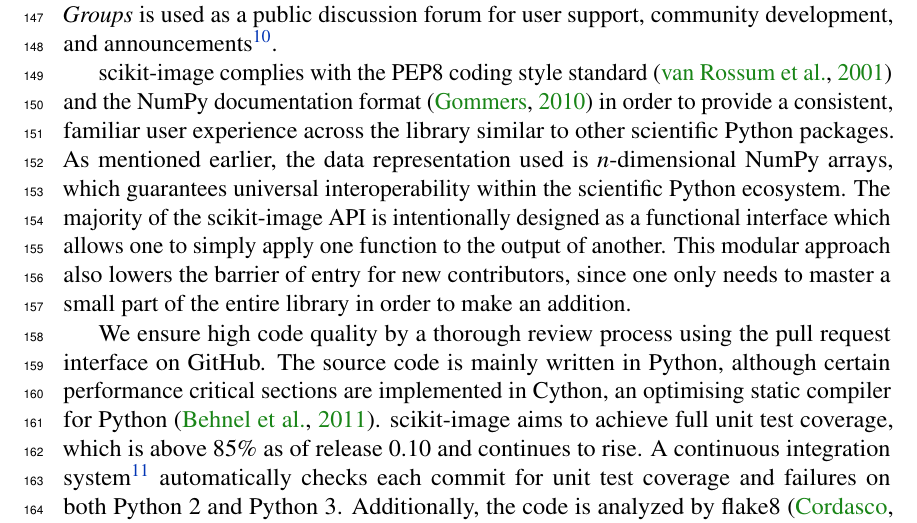
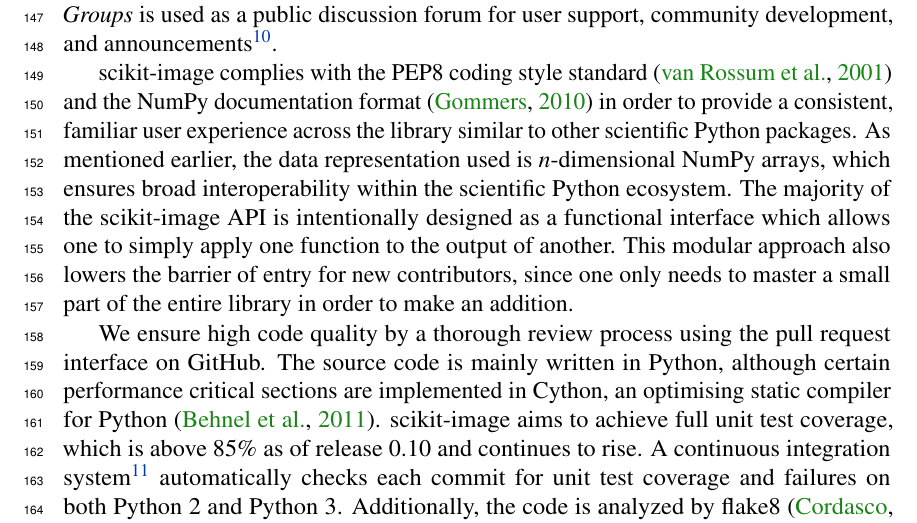
Before and after one commit to scikit-image/scikit-image-paper, a LaTeX document (latex/skimage.tex, which reads latex/development_practices.tex): part of page 6 of 17, cut so that both start at the same text. Compiled offline with pdfLaTeX.

Commit message:
Call interoperability 'broad', not 'universal'

```diff
--- a/latex/development_practices.tex
+++ b/latex/development_practices.tex
@@ -11,7 +11,7 @@
 
   The development team of scikit-image is an open community that collaborates on the \emph{GitHub} platform for issue tracking, code review, and release management\footnote{\url{https://github.com/scikit-image}}. \emph{Google Groups} is used as a public discussion forum for user support, community development, and announcements\footnote{\url{https://groups.google.com/forum/?&fromgroups\#!forum/scikit-image}}.
 
-  scikit-image complies with the PEP8 coding style standard \citep{PEP8} and the NumPy documentation format \citep{NumpyDoc} in order to provide a consistent, familiar user experience across the library similar to other scientific Python packages. As mentioned earlier, the data representation used is \emph{n}-dimensional NumPy arrays, which guarantees universal interoperability within the scientific Python ecosystem. The majority of the scikit-image API is intentionally designed as a functional interface which allows one to simply apply one function to the output of another. This modular approach also lowers the barrier of entry for new contributors, since one only needs to master a small part of the entire library in order to make an addition.
+  scikit-image complies with the PEP8 coding style standard \citep{PEP8} and the NumPy documentation format \citep{NumpyDoc} in order to provide a consistent, familiar user experience across the library similar to other scientific Python packages. As mentioned earlier, the data representation used is \emph{n}-dimensional NumPy arrays, which ensures broad interoperability within the scientific Python ecosystem. The majority of the scikit-image API is intentionally designed as a functional interface which allows one to simply apply one function to the output of another. This modular approach also lowers the barrier of entry for new contributors, since one only needs to master a small part of the entire library in order to make an addition.
 
   We ensure high code quality by a thorough review process using the pull request interface on GitHub. The source code is mainly written in Python, although certain performance critical sections are implemented in Cython, an optimising static compiler for Python \citep{Cython}. scikit-image aims to achieve full unit test coverage, which is above 85\% as of release 0.10 and continues to rise. A continuous integration system\footnote{\url{https://travis-ci.org}, \url{https://coveralls.io}, Accessed 2014-03-30} automatically checks each commit for unit test coverage and failures on both Python 2 and Python 3. Additionally, the code is analyzed by flake8 \citep{flake8} to ensure compliance with the PEP8 coding style standards \citep{PEP8}. Finally, the properties of each public function are documented thoroughly in an API reference guide, embedded as Python docstrings and accessible through the official project homepage or an interactive Python console. Short usage examples are typically included inside the docstrings, and new features are accompanied by longer, self-contained example scripts added to the narrative documentation and compiled to a gallery on the project website. We use Sphinx \citep{Sphinx} to automatically generate both library documentation and the website.
 
```
